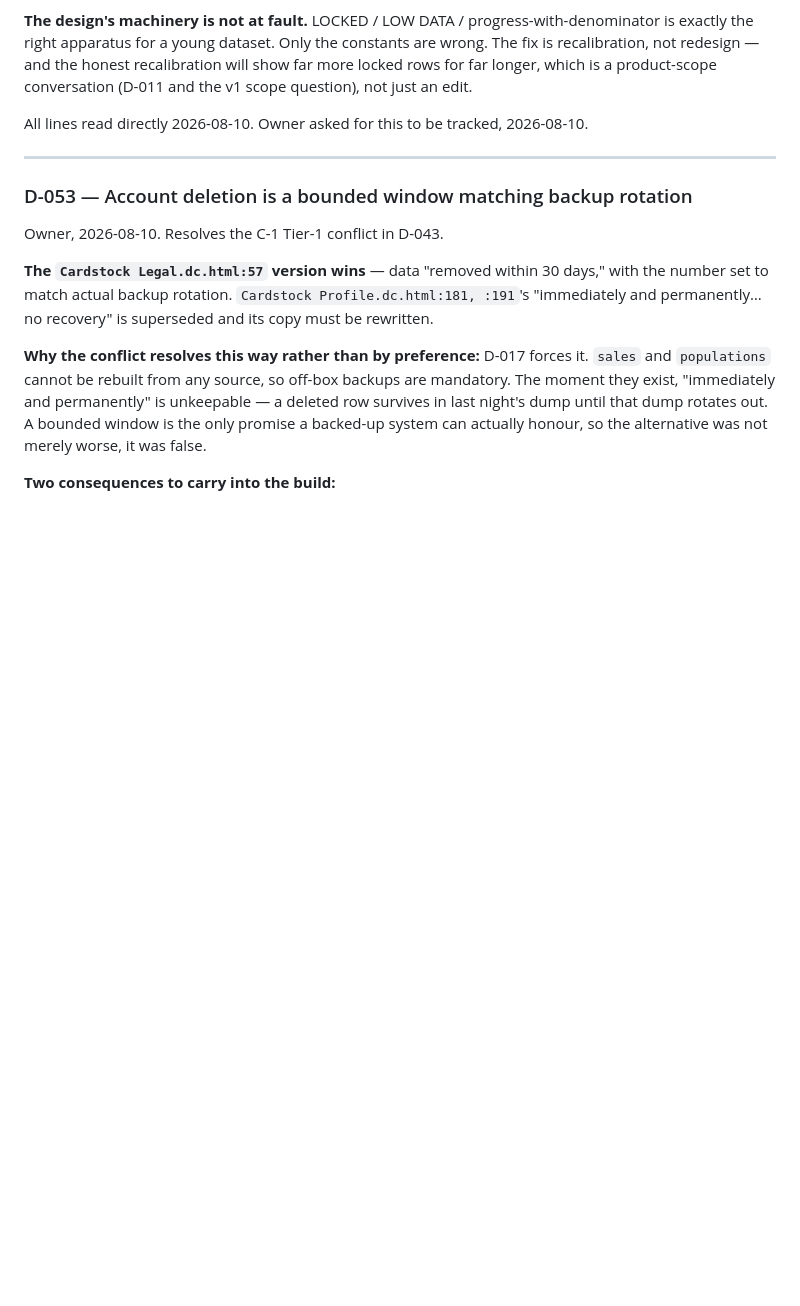
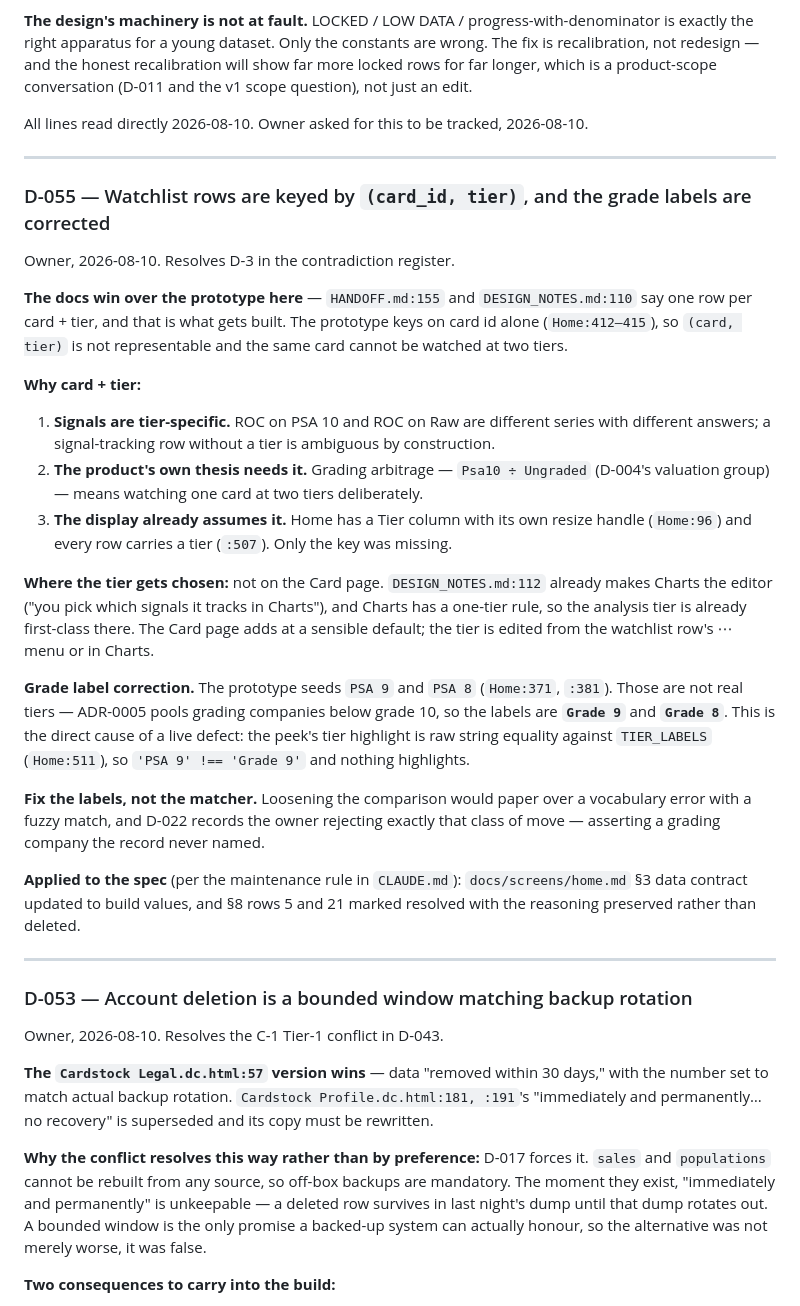
Before and after one commit to bushscott/CardStock, a Markdown page: DECISIONS.md, the part around the change. Rendered like a GitHub page; blank space fills up the shorter version.

Commit message:
D-055: watchlist keyed by (card_id, tier); grade labels corrected
Decision 3. The docs win over the prototype: build the key as
(card_id, tier). The prototype keys on card id alone, so the same card
cannot be watched at two tiers -- but Home already renders a Tier column
with its own resize handle and every row carries a tier. Only the key was
missing.

Signals are tier-specific, so a signal-tracking row without a tier is
ambiguous by construction. And grading arbitrage, Psa10 over Ungraded, is
one of the product's own indicators -- running that thesis means watching
one card at two tiers deliberately.

The tier is chosen in Charts rather than on the Card page, since
DESIGN_NOTES:112 already makes Charts the signal editor and Charts already
has a one-tier rule.

Label fix: the prototype seeds PSA 9 and PSA 8, which are not real tiers --
ADR-0005 pools graders below 10, so they are Grade 9 and Grade 8. That
mislabelling is the direct cause of a live defect, since the peek highlight
is string equality and 'PSA 9' never matches 'Grade 9'.

Fix the labels, not the matcher. Loosening the comparison would hide a
vocabulary error behind a fuzzy match, and D-022 records the owner
rejecting that same move -- asserting a grading company the record never
named.

First decision applied under the maintenance rule: home.md section 3 now
carries build values, and section 8 rows 5 and 21 are marked resolved with
their reasoning preserved rather than deleted.

Co-Authored-By: Claude Opus 5 <noreply@anthropic.com>

```diff
--- a/DECISIONS.md
+++ b/DECISIONS.md
@@ -368,6 +368,26 @@ Today is 2026-08-10. Apr 2025 → today is exactly 16 months; Jan 2026 → today
 **The design's machinery is not at fault.** LOCKED / LOW DATA / progress-with-denominator is exactly the right apparatus for a young dataset. Only the constants are wrong. The fix is recalibration, not redesign — and the honest recalibration will show far more locked rows for far longer, which is a product-scope conversation (D-011 and the v1 scope question), not just an edit.
 
 All lines read directly 2026-08-10. Owner asked for this to be tracked, 2026-08-10.
+
+---
+
+### D-055 — Watchlist rows are keyed by `(card_id, tier)`, and the grade labels are corrected
+Owner, 2026-08-10. Resolves D-3 in the contradiction register.
+
+**The docs win over the prototype here** — `HANDOFF.md:155` and `DESIGN_NOTES.md:110` say one row per card + tier, and that is what gets built. The prototype keys on card id alone (`Home:412–415`), so `(card, tier)` is not representable and the same card cannot be watched at two tiers.
+
+**Why card + tier:**
+1. **Signals are tier-specific.** ROC on PSA 10 and ROC on Raw are different series with different answers; a signal-tracking row without a tier is ambiguous by construction.
+2. **The product's own thesis needs it.** Grading arbitrage — `Psa10 ÷ Ungraded` (D-004's valuation group) — means watching one card at two tiers deliberately.
+3. **The display already assumes it.** Home has a Tier column with its own resize handle (`Home:96`) and every row carries a tier (`:507`). Only the key was missing.
+
+**Where the tier gets chosen:** not on the Card page. `DESIGN_NOTES.md:112` already makes Charts the editor ("you pick which signals it tracks in Charts"), and Charts has a one-tier rule, so the analysis tier is already first-class there. The Card page adds at a sensible default; the tier is edited from the watchlist row's ⋯ menu or in Charts.
+
+**Grade label correction.** The prototype seeds `PSA 9` and `PSA 8` (`Home:371`, `:381`). Those are not real tiers — ADR-0005 pools grading companies below grade 10, so the labels are **`Grade 9`** and **`Grade 8`**. This is the direct cause of a live defect: the peek's tier highlight is raw string equality against `TIER_LABELS` (`Home:511`), so `'PSA 9' !== 'Grade 9'` and nothing highlights.
+
+**Fix the labels, not the matcher.** Loosening the comparison would paper over a vocabulary error with a fuzzy match, and D-022 records the owner rejecting exactly that class of move — asserting a grading company the record never named.
+
+**Applied to the spec** (per the maintenance rule in `CLAUDE.md`): `docs/screens/home.md` §3 data contract updated to build values, and §8 rows 5 and 21 marked resolved with the reasoning preserved rather than deleted.
 
 ---
 
```
Also changed, not shown: docs/screens/home.md (+3 -3 lines).
